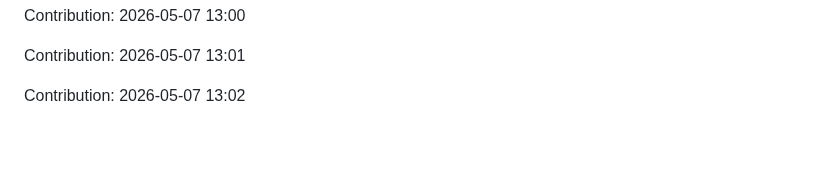
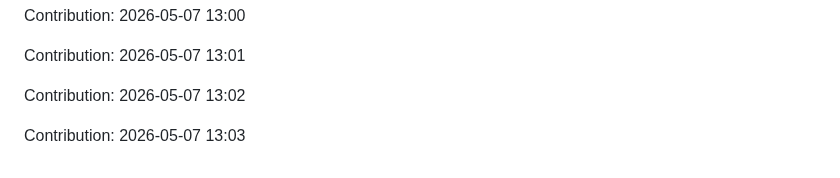
Before and after one commit to urvashi181/Myfiirstrepo, a Markdown page: repo/README.md, the part around the change. Rendered like a GitHub page; blank space fills up the shorter version.

Commit message:
Contribution: 2026-05-07 13:03

```diff
--- a/repo/README.md
+++ b/repo/README.md
@@ -2681,3 +2681,5 @@ Contribution: 2026-05-07 13:00
 Contribution: 2026-05-07 13:01
 
 Contribution: 2026-05-07 13:02
+
+Contribution: 2026-05-07 13:03
```
